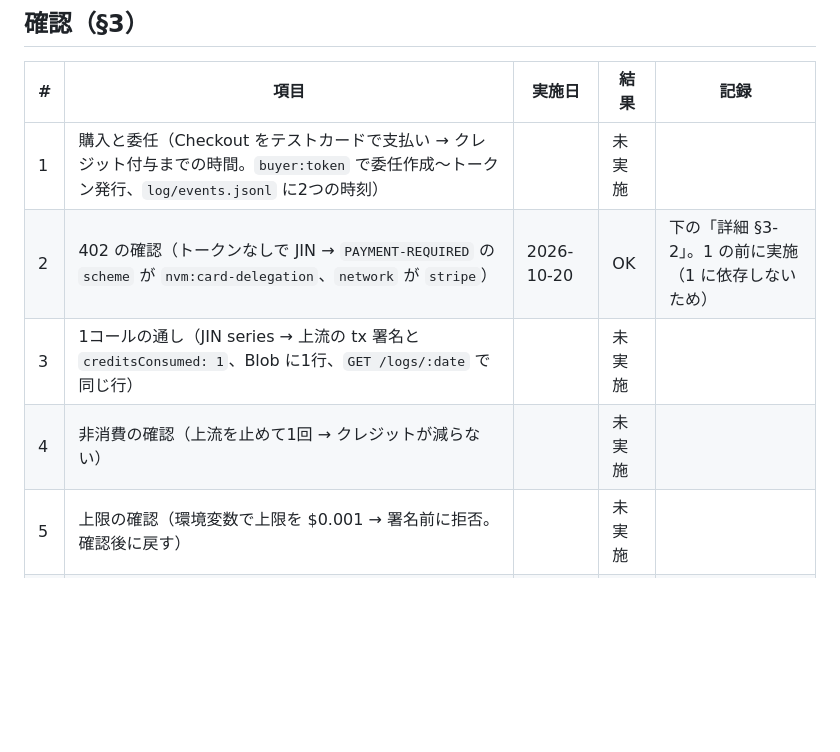
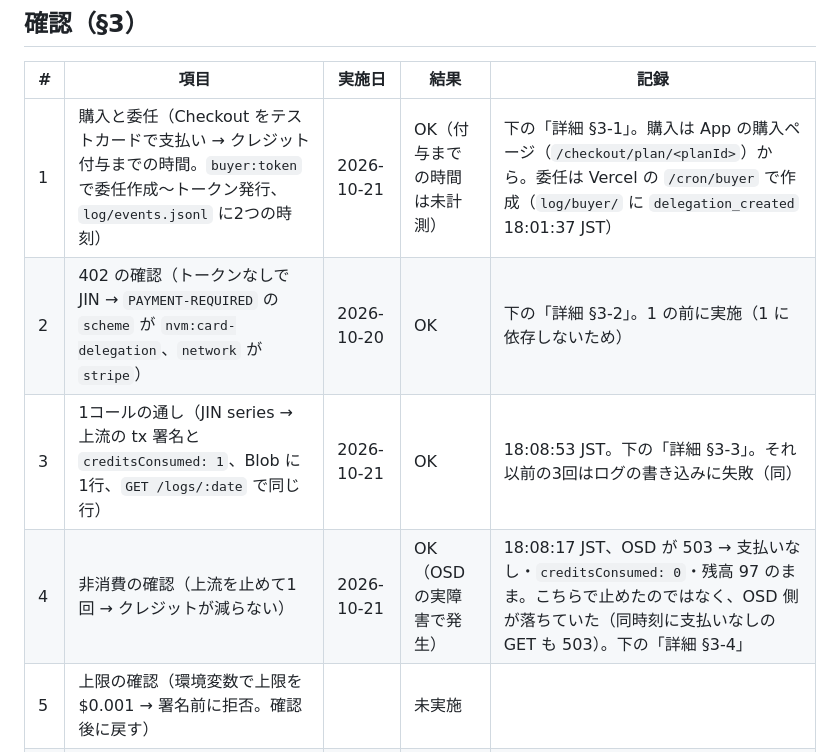
Before and after one commit to kato9292929/poc-card-credits, a Markdown page: docs/sandbox-log.md, the part around one of its changes. Rendered like a GitHub page; blank space fills up the shorter version.

Commit message:
Record §3-1, §3-3 and §3-4 results in sandbox-log
Co-Authored-By: Claude Opus 5.5 <noreply@anthropic.com>
Claude-Session: https://claude.ai/code/session_01GqEFEb1bz37w4F4oahtLB9

```diff
--- a/docs/sandbox-log.md
+++ b/docs/sandbox-log.md
@@ -16,10 +16,10 @@
 
 | # | 項目 | 実施日 | 結果 | 記録 |
 |---|---|---|---|---|
-| 1 | 購入と委任（Checkout をテストカードで支払い → クレジット付与までの時間。`buyer:token` で委任作成〜トークン発行、`log/events.jsonl` に2つの時刻） | | 未実施 | |
+| 1 | 購入と委任（Checkout をテストカードで支払い → クレジット付与までの時間。`buyer:token` で委任作成〜トークン発行、`log/events.jsonl` に2つの時刻） | 2026-10-21 | OK（付与までの時間は未計測） | 下の「詳細 §3-1」。購入は App の購入ページ（`/checkout/plan/<planId>`）から。委任は Vercel の `/cron/buyer` で作成（`log/buyer/` に `delegation_created` 18:01:37 JST） |
 | 2 | 402 の確認（トークンなしで JIN → `PAYMENT-REQUIRED` の `scheme` が `nvm:card-delegation`、`network` が `stripe`） | 2026-10-20 | OK | 下の「詳細 §3-2」。1 の前に実施（1 に依存しないため） |
-| 3 | 1コールの通し（JIN series → 上流の tx 署名と `creditsConsumed: 1`、Blob に1行、`GET /logs/:date` で同じ行） | | 未実施 | |
-| 4 | 非消費の確認（上流を止めて1回 → クレジットが減らない） | | 未実施 | |
+| 3 | 1コールの通し（JIN series → 上流の tx 署名と `creditsConsumed: 1`、Blob に1行、`GET /logs/:date` で同じ行） | 2026-10-21 | OK | 18:08:53 JST。下の「詳細 §3-3」。それ以前の3回はログの書き込みに失敗（同） |
+| 4 | 非消費の確認（上流を止めて1回 → クレジットが減らない） | 2026-10-21 | OK（OSD の実障害で発生） | 18:08:17 JST、OSD が 503 → 支払いなし・`creditsConsumed: 0`・残高 97 のまま。こちらで止めたのではなく、OSD 側が落ちていた（同時刻に支払いなしの GET も 503）。下の「詳細 §3-4」 |
 | 5 | 上限の確認（環境変数で上限を $0.001 → 署名前に拒否。確認後に戻す） | | 未実施 | |
 | 6 | payg 試験（`npm run payg:probe` を1回 → docs/nevermined.md の記録表） | | 未実施 | |
 | 7 | `endpoints` の形を docs/nevermined.md の「使っている API」に書き、「未確認」から外す | | 未実施 | |
```
Also changed, not shown: other parts of docs/sandbox-log.md (+36 -0 lines).
